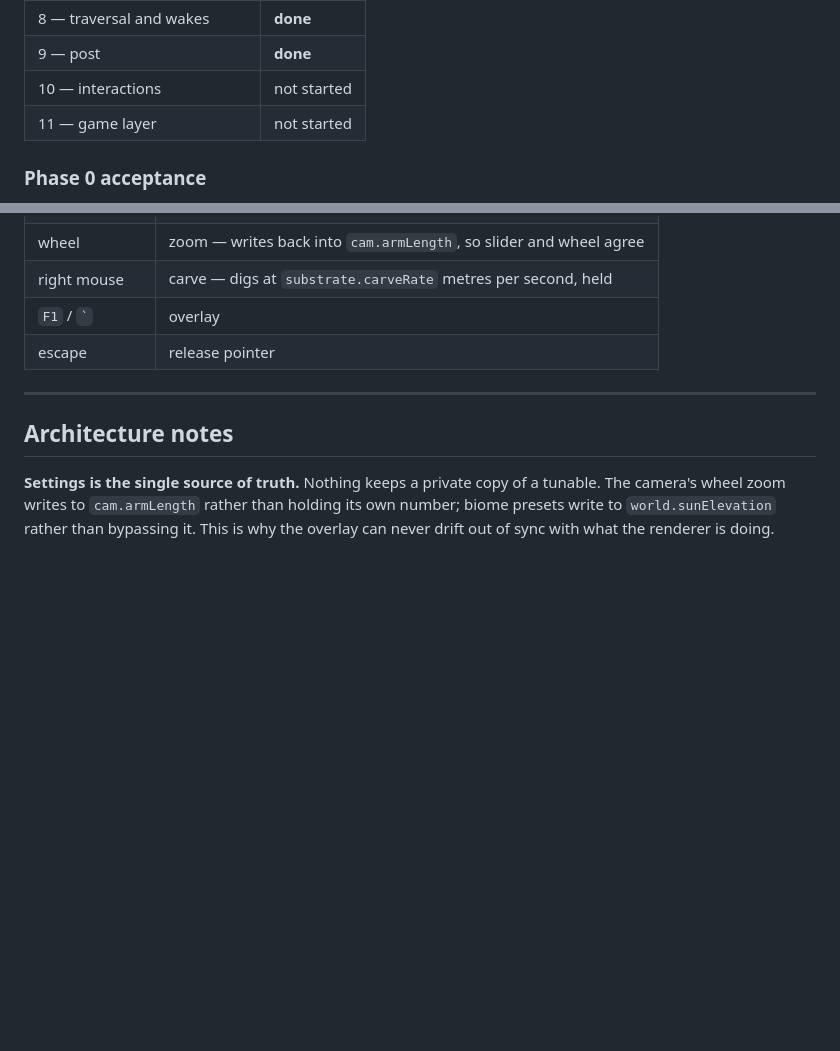
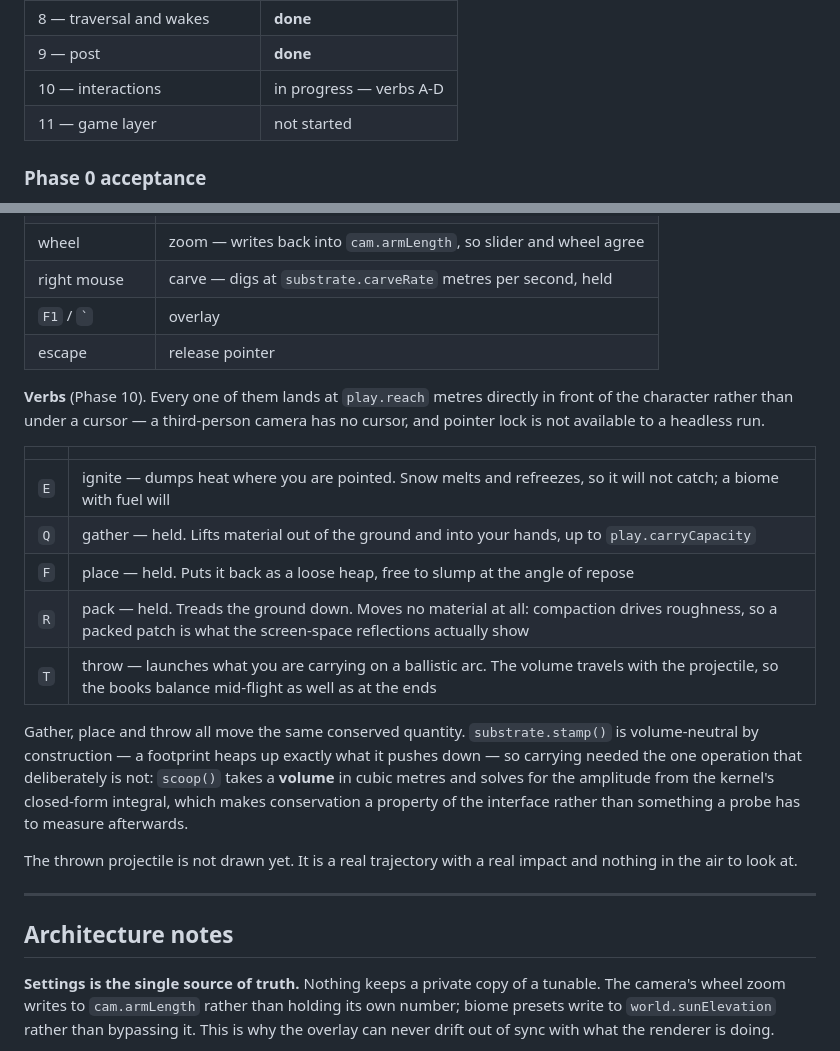
Before and after one commit to hencethepyramids/substrate, a Markdown page: README.md, 2 parts joined by grey strips. GitHub-like rendering; blank space fills up the shorter version.

Commit message:
docs: the Phase 10 verbs, and the keys they are on
Four verbs shipped in passes A to D and the keys existed only in commit messages.
Anyone opening the repo could walk and carve; nothing told them they could dig,
carry, pack, throw or light a fire.

Also records why they aim where they do — arm's length in front rather than under
a cursor — and the conservation story behind the carrying verbs, since scoop()
being the one deliberately non-neutral substrate operation is the least obvious
thing in the phase.

Co-Authored-By: Claude Opus 5 <noreply@anthropic.com>

```diff
--- a/README.md
+++ b/README.md
@@ -91,7 +91,7 @@ between "builds" and "the driver will accept this".
 | 7 — character | **done** |
 | 8 — traversal and wakes | **done** |
 | 9 — post | **done** |
-| 10 — interactions | not started |
+| 10 — interactions | in progress — verbs A-D |
 | 11 — game layer | not started |
 
 ### Phase 0 acceptance
@@ -976,6 +976,28 @@ lie, and a probe that renders identically twice is lying.
 | `F1` / `` ` `` | overlay |
 | escape | release pointer |
 
+**Verbs** (Phase 10). Every one of them lands at `play.reach` metres directly in front of
+the character rather than under a cursor — a third-person camera has no cursor, and pointer
+lock is not available to a headless run.
+
+| | |
+| --- | --- |
+| `E` | ignite — dumps heat where you are pointed. Snow melts and refreezes, so it will not catch; a biome with fuel will |
+| `Q` | gather — held. Lifts material out of the ground and into your hands, up to `play.carryCapacity` |
+| `F` | place — held. Puts it back as a loose heap, free to slump at the angle of repose |
+| `R` | pack — held. Treads the ground down. Moves no material at all: compaction drives roughness, so a packed patch is what the screen-space reflections actually show |
+| `T` | throw — launches what you are carrying on a ballistic arc. The volume travels with the projectile, so the books balance mid-flight as well as at the ends |
+
+Gather, place and throw all move the same conserved quantity. `substrate.stamp()` is
+volume-neutral by construction — a footprint heaps up exactly what it pushes down — so
+carrying needed the one operation that deliberately is not: `scoop()` takes a **volume** in
+cubic metres and solves for the amplitude from the kernel's closed-form integral, which
+makes conservation a property of the interface rather than something a probe has to measure
+afterwards.
+
+The thrown projectile is not drawn yet. It is a real trajectory with a real impact and
+nothing in the air to look at.
+
 ---
 
 ## Architecture notes
```
